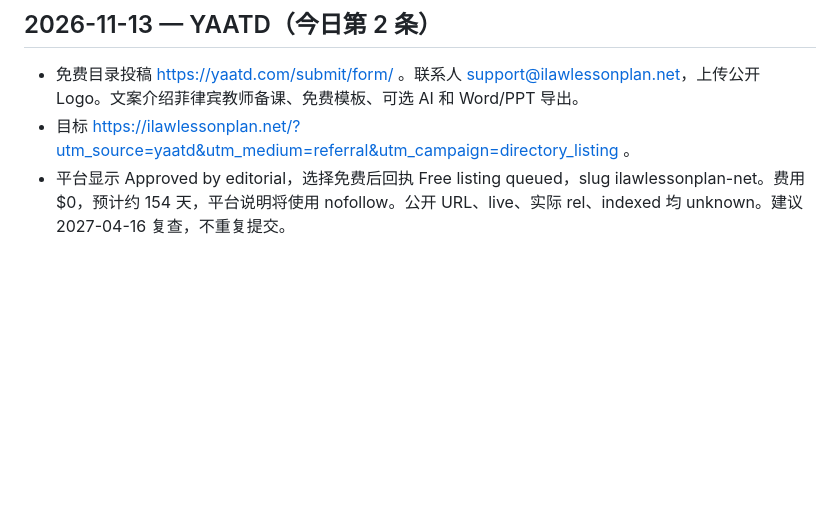
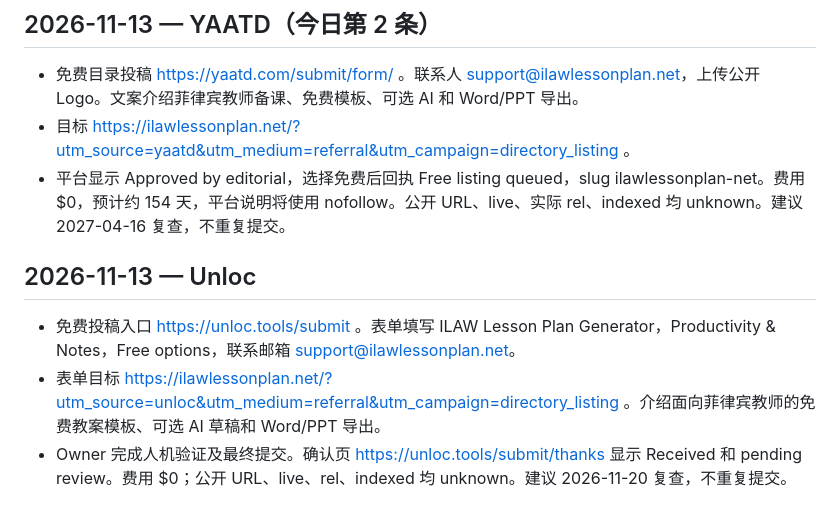
Before and after one commit to sqblxhqyandex-bit/ilaw-lesson-plan-generator, a Markdown page: 11-launch/directory-submission-log.md, the part around the change. Rendered like a GitHub page; blank space fills up the shorter version.

Commit message:
Record Unloc directory submission

```diff
--- a/11-launch/directory-submission-log.md
+++ b/11-launch/directory-submission-log.md
@@ -157,3 +157,9 @@ If this fits your resource collection, please consider reviewing it. Thank you f
 - 免费目录投稿 https://yaatd.com/submit/form/ 。联系人 support@ilawlessonplan.net，上传公开 Logo。文案介绍菲律宾教师备课、免费模板、可选 AI 和 Word/PPT 导出。
 - 目标 https://ilawlessonplan.net/?utm_source=yaatd&utm_medium=referral&utm_campaign=directory_listing 。
 - 平台显示 Approved by editorial，选择免费后回执 Free listing queued，slug ilawlessonplan-net。费用 $0，预计约 154 天，平台说明将使用 nofollow。公开 URL、live、实际 rel、indexed 均 unknown。建议 2027-04-16 复查，不重复提交。
+
+## 2026-11-13 — Unloc
+
+- 免费投稿入口 https://unloc.tools/submit 。表单填写 ILAW Lesson Plan Generator，Productivity & Notes，Free options，联系邮箱 support@ilawlessonplan.net。
+- 表单目标 https://ilawlessonplan.net/?utm_source=unloc&utm_medium=referral&utm_campaign=directory_listing 。介绍面向菲律宾教师的免费教案模板、可选 AI 草稿和 Word/PPT 导出。
+- Owner 完成人机验证及最终提交。确认页 https://unloc.tools/submit/thanks 显示 Received 和 pending review。费用 $0；公开 URL、live、rel、indexed 均 unknown。建议 2026-11-20 复查，不重复提交。
```
Also changed, not shown: project-control.md (+2 -0 lines).
